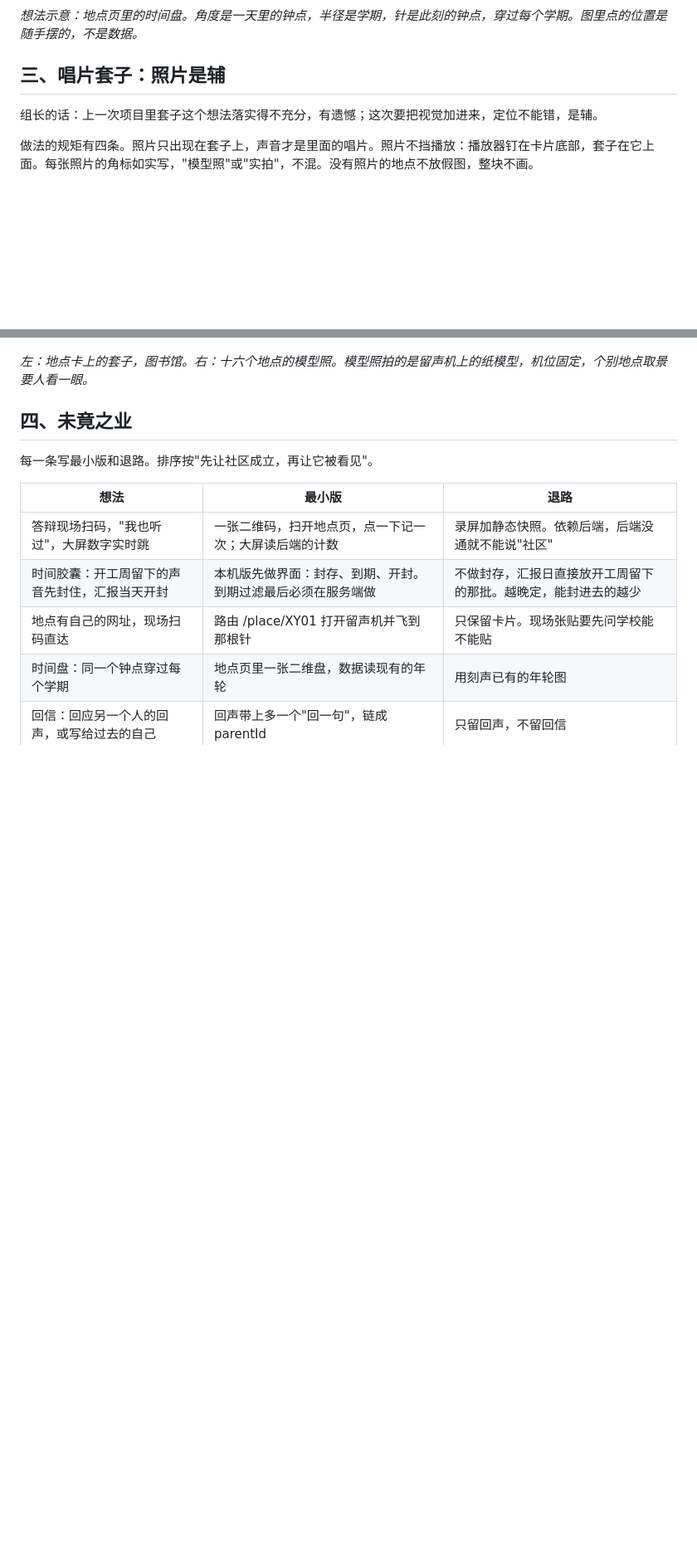
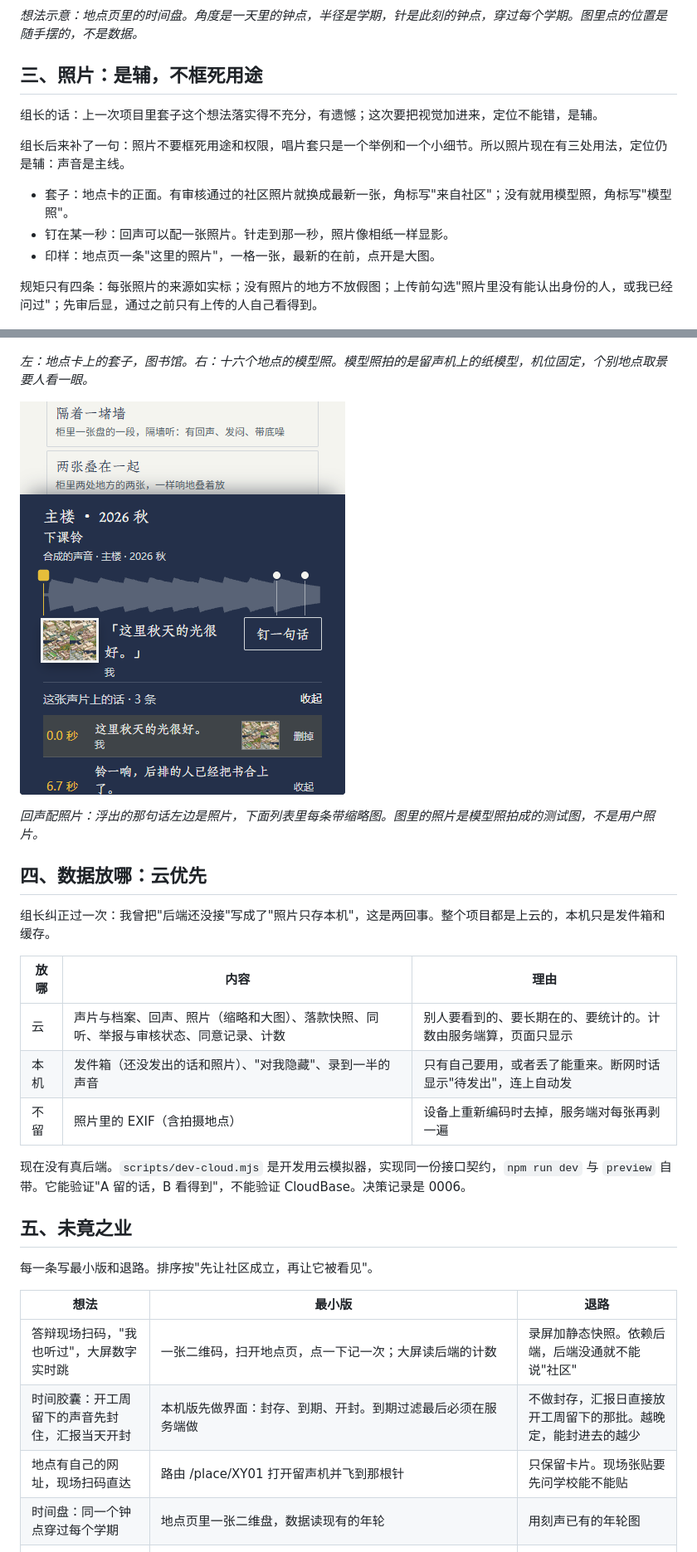
Before and after one commit to soft-web-buaa/team-web, a Markdown page: docs/design/全盛形态与未竟之业.md, 2 parts joined by grey strips. Shown at 83% size. Drawn GitHub-style; pictures changed too: docs/design/vision/photo-list.png (added); blank space fills up the shorter version.

Commit message:
docs: 交接说明与愿景文档更新到云优先与照片放开之后
交接说明：PR #23、#24 已合并，#27 待合并；没有真后端，开发模拟器能验证 A 留 B 看；
愿景文档：照片不只做套子，新增"数据放哪：云优先"一节和 HEIC、审核人、额度三条没验证项。

Co-Authored-By: ClawsGO Science Agent <noreply@clawsgo.cn>

```diff
--- a/docs/design/全盛形态与未竟之业.md
+++ b/docs/design/全盛形态与未竟之业.md
@@ -43,11 +43,17 @@
 
 *想法示意：地点页里的时间盘。角度是一天里的钟点，半径是学期，针是此刻的钟点，穿过每个学期。图里点的位置是随手摆的，不是数据。*
 
-## 三、唱片套子：照片是辅
+## 三、照片：是辅，不框死用途
 
 组长的话：上一次项目里套子这个想法落实得不充分，有遗憾；这次要把视觉加进来，定位不能错，是辅。
 
-做法的规矩有四条。照片只出现在套子上，声音才是里面的唱片。照片不挡播放：播放器钉在卡片底部，套子在它上面。每张照片的角标如实写，"模型照"或"实拍"，不混。没有照片的地点不放假图，整块不画。
+组长后来补了一句：照片不要框死用途和权限，唱片套只是一个举例和一个小细节。所以照片现在有三处用法，定位仍是辅：声音是主线。
+
+- 套子：地点卡的正面。有审核通过的社区照片就换成最新一张，角标写"来自社区"；没有就用模型照，角标写"模型照"。
+- 钉在某一秒：回声可以配一张照片。针走到那一秒，照片像相纸一样显影。
+- 印样：地点页一条"这里的照片"，一格一张，最新的在前，点开是大图。
+
+规矩只有四条：每张照片的来源如实标；没有照片的地方不放假图；上传前勾选"照片里没有能认出身份的人，或我已经问过"；先审后显，通过之前只有上传的人自己看得到。
 
 ![套子的三个状态（示意）：正面，抽出盘，内页。现在做到第一个，](vision/sleeve.png)
 
@@ -57,7 +63,23 @@
 
 *左：地点卡上的套子，图书馆。右：十六个地点的模型照。模型照拍的是留声机上的纸模型，机位固定，个别地点取景要人看一眼。*
 
-## 四、未竟之业
+![回声配照片：浮出的那句话左边是照片，下面列表里每条带缩略图。](vision/photo-list.png)
+
+*回声配照片：浮出的那句话左边是照片，下面列表里每条带缩略图。图里的照片是模型照拍成的测试图，不是用户照片。*
+
+## 四、数据放哪：云优先
+
+组长纠正过一次：我曾把"后端还没接"写成了"照片只存本机"，这是两回事。整个项目都是上云的，本机只是发件箱和缓存。
+
+| 放哪 | 内容 | 理由 |
+|---|---|---|
+| 云 | 声片与档案、回声、照片（缩略和大图）、落款快照、同听、举报与审核状态、同意记录、计数 | 别人要看到的、要长期在的、要统计的。计数由服务端算，页面只显示 |
+| 本机 | 发件箱（还没发出的话和照片）、"对我隐藏"、录到一半的声音 | 只有自己要用，或者丢了能重来。断网时话显示"待发出"，连上自动发 |
+| 不留 | 照片里的 EXIF（含拍摄地点） | 设备上重新编码时去掉，服务端对每张再剥一遍 |
+
+现在没有真后端。`scripts/dev-cloud.mjs` 是开发用云模拟器，实现同一份接口契约，`npm run dev` 与 `preview` 自带。它能验证"A 留的话，B 看得到"，不能验证 CloudBase。决策记录是 0006。
+
+## 五、未竟之业
 
 每一条写最小版和退路。排序按"先让社区成立，再让它被看见"。
 
```
Also changed, not shown: other parts of docs/design/全盛形态与未竟之业.md (+9 -5 lines), docs/handoff/2026-11-24-听见校园交接.md (+25 -19 lines).
